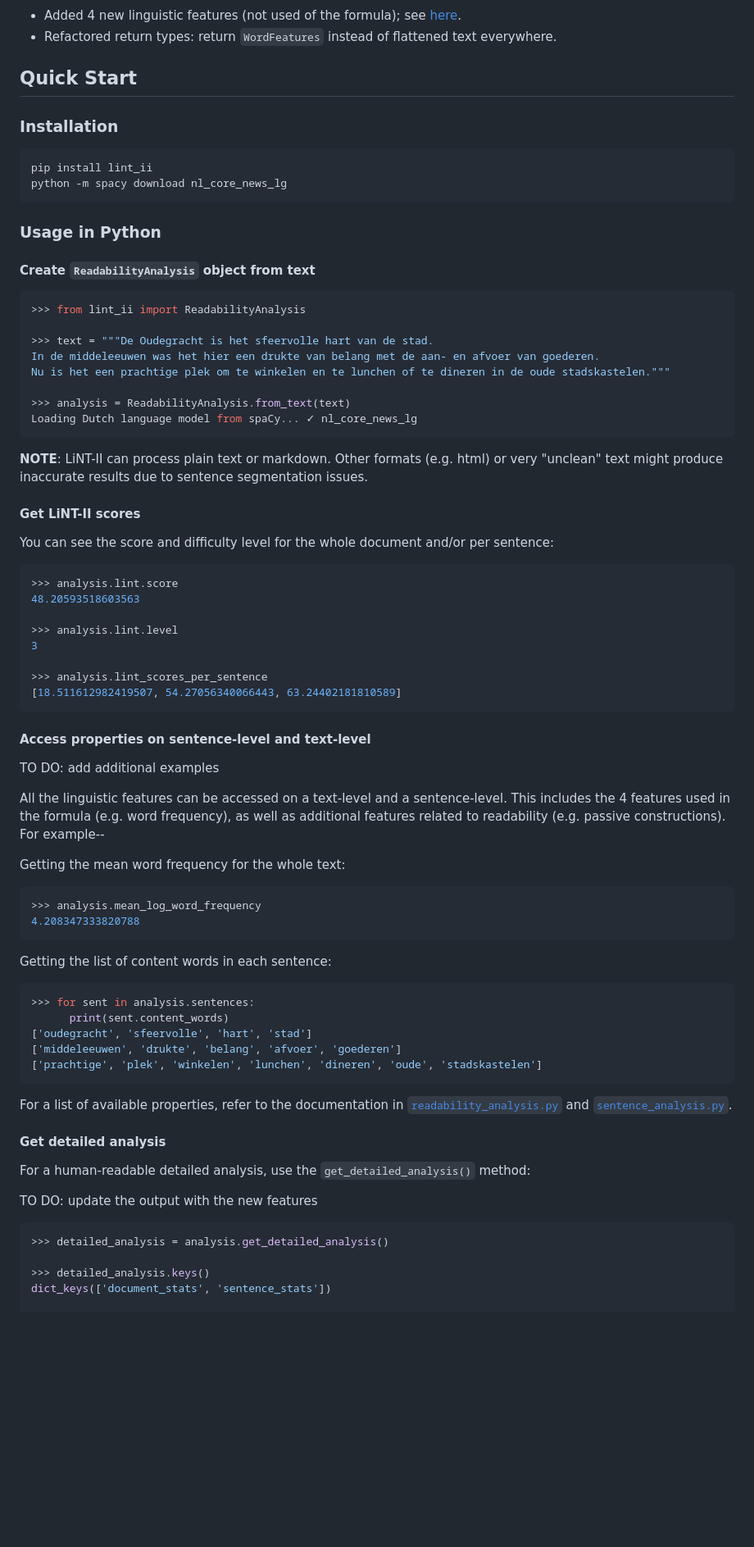
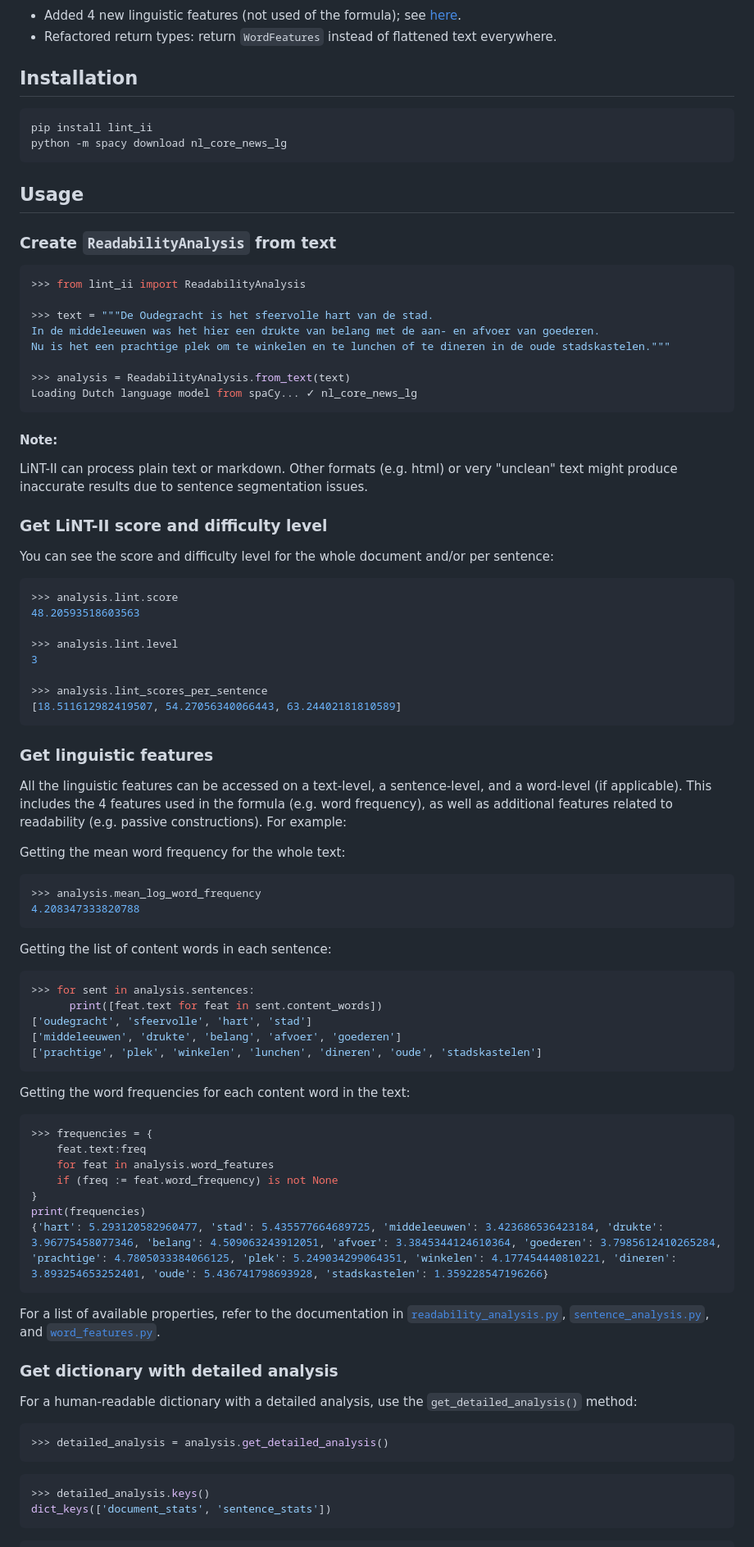
Before and after one commit to vanboefer/lint_ii, a Markdown page: README.md, the part around one of its changes. Shown at 82% size. GitHub-like rendering; blank space fills up the shorter version.

Commit message:
chore: README updated to version 0.1.1

````diff
--- a/README.md
+++ b/README.md
@@ -27,17 +41,16 @@ For detailed information, please refer to [What is LiNT-II?](#what-is-lint-ii) a
 - Added 4 new linguistic features (not used of the formula); see [here](#additional-features).
 - Refactored return types: return `WordFeatures` instead of flattened text everywhere.
 
-## Quick Start
-
-### Installation
+## Installation
 
 ```bash
 pip install lint_ii
 python -m spacy download nl_core_news_lg
 ```
-### Usage in Python
 
-#### Create `ReadabilityAnalysis` object from text
+## Usage
+
+### Create `ReadabilityAnalysis` from text
 
 ```python
 >>> from lint_ii import ReadabilityAnalysis
@@ -50,9 +63,10 @@ Nu is het een prachtige plek om te winkelen en te lunchen of te dineren in de ou
 Loading Dutch language model from spaCy... ✓ nl_core_news_lg
 ```
 
-**NOTE**: LiNT-II can process plain text or markdown. Other formats (e.g. html) or very "unclean" text might produce inaccurate results due to sentence segmentation issues.
+#### Note:
+LiNT-II can process plain text or markdown. Other formats (e.g. html) or very "unclean" text might produce inaccurate results due to sentence segmentation issues.
 
-#### Get LiNT-II scores
+### Get LiNT-II score and difficulty level
 
 You can see the score and difficulty level for the whole document and/or per sentence:
 
@@ -67,11 +81,9 @@ You can see the score and difficulty level for the whole document and/or per sen
 [18.511612982419507, 54.27056340066443, 63.24402181810589]
 ```
 
-#### Access properties on sentence-level and text-level
+### Get linguistic features
 
-TO DO: add additional examples
-
-All the linguistic features can be accessed on a text-level and a sentence-level. This includes the 4 features used in the formula (e.g. word frequency), as well as additional features related to readability (e.g. passive constructions). For example--
+All the linguistic features can be accessed on a text-level, a sentence-level, and a word-level (if applicable). This includes the 4 features used in the formula (e.g. word frequency), as well as additional features related to readability (e.g. passive constructions). For example:
 
 Getting the mean word frequency for the whole text:
 
@@ -83,27 +95,40 @@ Getting the mean word frequency for the whole text:
 Getting the list of content words in each sentence:
 ```python
 >>> for sent in analysis.sentences:
-      print(sent.content_words)
+      print([feat.text for feat in sent.content_words])
 ['oudegracht', 'sfeervolle', 'hart', 'stad']
 ['middeleeuwen', 'drukte', 'belang', 'afvoer', 'goederen']
 ['prachtige', 'plek', 'winkelen', 'lunchen', 'dineren', 'oude', 'stadskastelen']
 ```
 
-For a list of available properties, refer to the documentation in [`readability_analysis.py`](https://github.com/vanboefer/lint_ii/blob/main/src/lint_ii/core/readability_analysis.py) and [`sentence_analysis.py`](https://github.com/vanboefer/lint_ii/blob/main/src/lint_ii/core/sentence_analysis.py).
+Getting the word frequencies for each content word in the text:
+```python
+>>> frequencies = {
+    feat.text:freq
+    for feat in analysis.word_features
+    if (freq := feat.word_frequency) is not None
+}
+print(frequencies)
+{'hart': 5.293120582960477, 'stad': 5.435577664689725, 'middeleeuwen': 3.423686536423184, 'drukte': 3.96775458077346, 'belang': 4.509063243912051, 'afvoer': 3.3845344124610364, 'goederen': 3.7985612410265284, 'prachtige': 4.7805033384066125, 'plek': 5.249034299064351, 'winkelen': 4.177454440810221, 'dineren': 3.893254653252401, 'oude': 5.436741798693928, 'stadskastelen': 1.359228547196266}
+```
+
+For a list of available properties, refer to the documentation in [`readability_analysis.py`](https://github.com/vanboefer/lint_ii/blob/main/src/lint_ii/core/readability_analysis.py), [`sentence_analysis.py`](https://github.com/vanboefer/lint_ii/blob/main/src/lint_ii/core/sentence_analysis.py), and [`word_features.py`](https://github.com/vanboefer/lint_ii/blob/main/src/lint_ii/core/word_features.py).
 
 
-#### Get detailed analysis
+### Get dictionary with detailed analysis
 
-For a human-readable detailed analysis, use the `get_detailed_analysis()` method:
-
-TO DO: update the output with the new features
+For a human-readable dictionary with a detailed analysis, use the `get_detailed_analysis()` method:
 
 ```python
 >>> detailed_analysis = analysis.get_detailed_analysis()
+```
 
+```python
 >>> detailed_analysis.keys()
 dict_keys(['document_stats', 'sentence_stats'])
+```
 
+```python
 >>> detailed_analysis['document_stats']
 {'sentence_count': 3,
  'document_lint_score': 48.20593518603563,
````
Also changed, not shown: other parts of README.md (+42 -26 lines).
